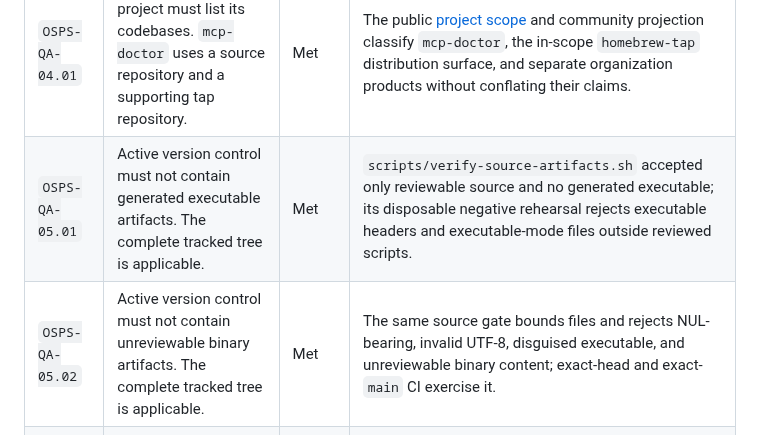
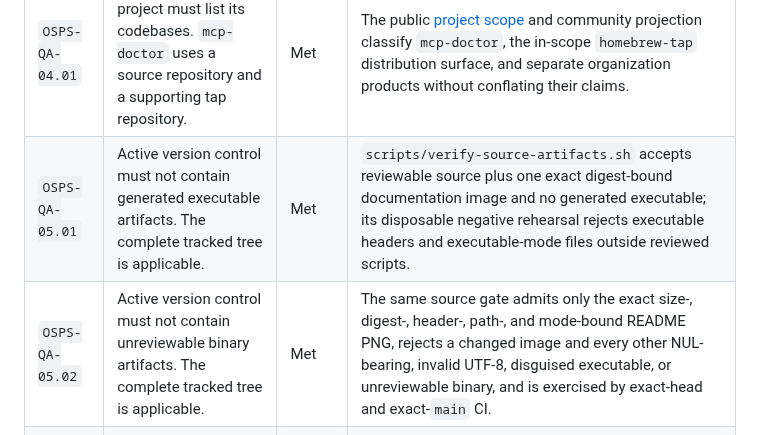
Before and after one commit to EnjoyableWork/mcp-doctor, a Markdown page: docs/assurance/osps-v2026.02.19-level-1.md, the part around the change. GitHub-like rendering.

```diff
--- a/docs/assurance/osps-v2026.02.19-level-1.md
+++ b/docs/assurance/osps-v2026.02.19-level-1.md
@@ -76,8 +76,8 @@ credentials, security findings, and secret values are intentionally absent.
 | `OSPS-QA-01.02` | Version control history must publicly record each change, actor, and time. | Met | The public [commit history](https://github.com/EnjoyableWork/mcp-doctor/commits/main/) exposes commit identifiers, attributed authors, timestamps, and reviewed pull-request links; protected merges retain that history. |
 | `OSPS-QA-02.01` | Where supported, the repository must list direct language dependencies. Cargo supports this control. | Met | [`Cargo.toml`](../../Cargo.toml) lists every direct runtime and development crate at an exact version with explicit features; committed [`Cargo.lock`](../../Cargo.lock) fixes the resolved application graph, and policy tests reject drift. |
 | `OSPS-QA-04.01` | A multi-repository project must list its codebases. `mcp-doctor` uses a source repository and a supporting tap repository. | Met | The public [project scope](../project-scope.md) and community projection classify `mcp-doctor`, the in-scope `homebrew-tap` distribution surface, and separate organization products without conflating their claims. |
-| `OSPS-QA-05.01` | Active version control must not contain generated executable artifacts. The complete tracked tree is applicable. | Met | `scripts/verify-source-artifacts.sh` accepted only reviewable source and no generated executable; its disposable negative rehearsal rejects executable headers and executable-mode files outside reviewed scripts. |
-| `OSPS-QA-05.02` | Active version control must not contain unreviewable binary artifacts. The complete tracked tree is applicable. | Met | The same source gate bounds files and rejects NUL-bearing, invalid UTF-8, disguised executable, and unreviewable binary content; exact-head and exact-`main` CI exercise it. |
+| `OSPS-QA-05.01` | Active version control must not contain generated executable artifacts. The complete tracked tree is applicable. | Met | `scripts/verify-source-artifacts.sh` accepts reviewable source plus one exact digest-bound documentation image and no generated executable; its disposable negative rehearsal rejects executable headers and executable-mode files outside reviewed scripts. |
+| `OSPS-QA-05.02` | Active version control must not contain unreviewable binary artifacts. The complete tracked tree is applicable. | Met | The same source gate admits only the exact size-, digest-, header-, path-, and mode-bound README PNG, rejects a changed image and every other NUL-bearing, invalid UTF-8, disguised executable, or unreviewable binary, and is exercised by exact-head and exact-`main` CI. |
 | `OSPS-VM-02.01` | Active project documentation must name security contacts. The project is active. | Met | [`SECURITY.md`](../../SECURITY.md) names the private vulnerability-reporting route, supported line, response and disclosure expectations; the live verifier confirmed private reporting enabled on 2026-08-15. |
 
 ## Scope and limitations
```
Also changed, not shown: README.md (+24 -27 lines), docs/assets/mcp-doctor-inspect-report.png (added), 8 other files.
